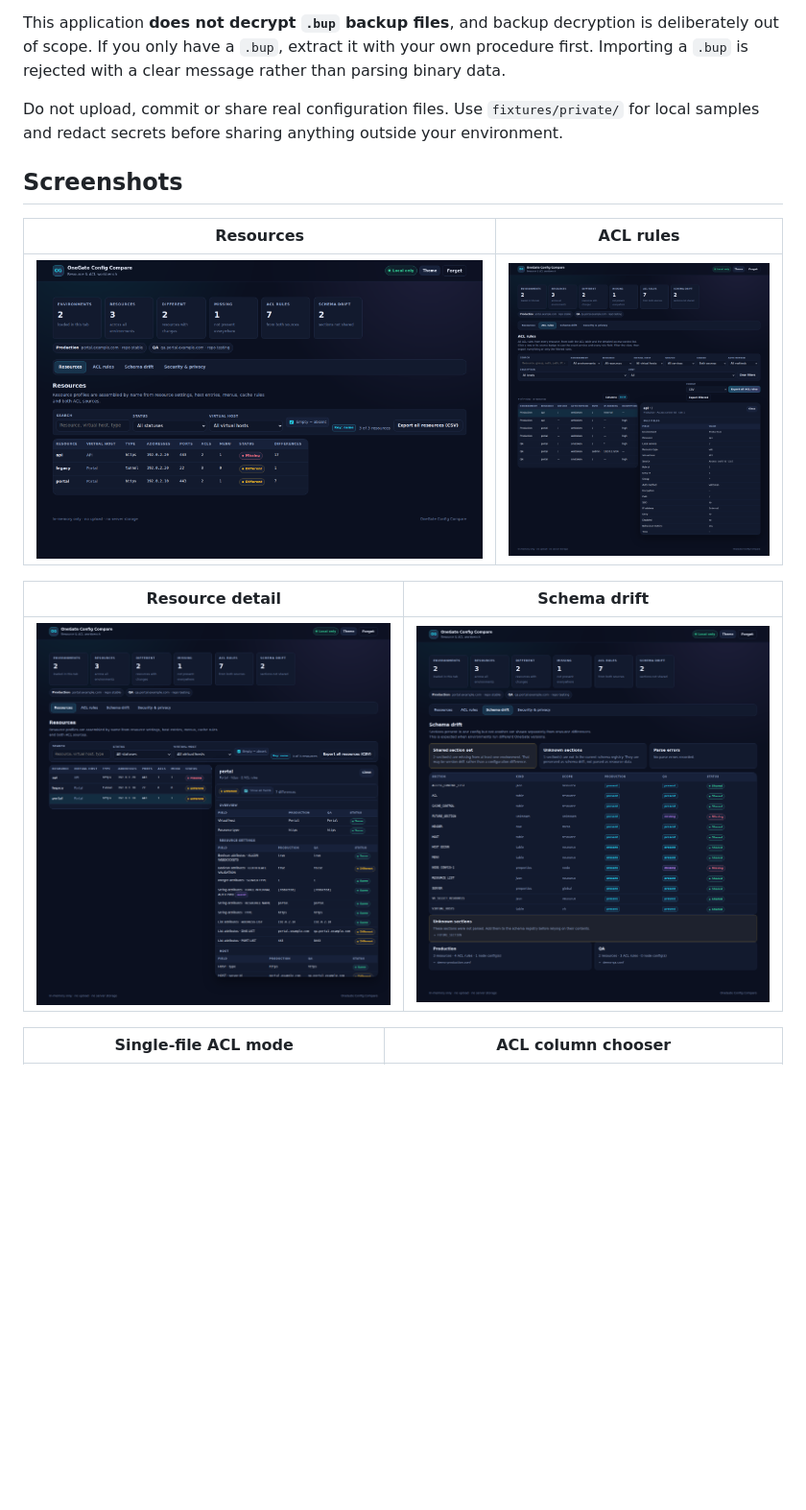
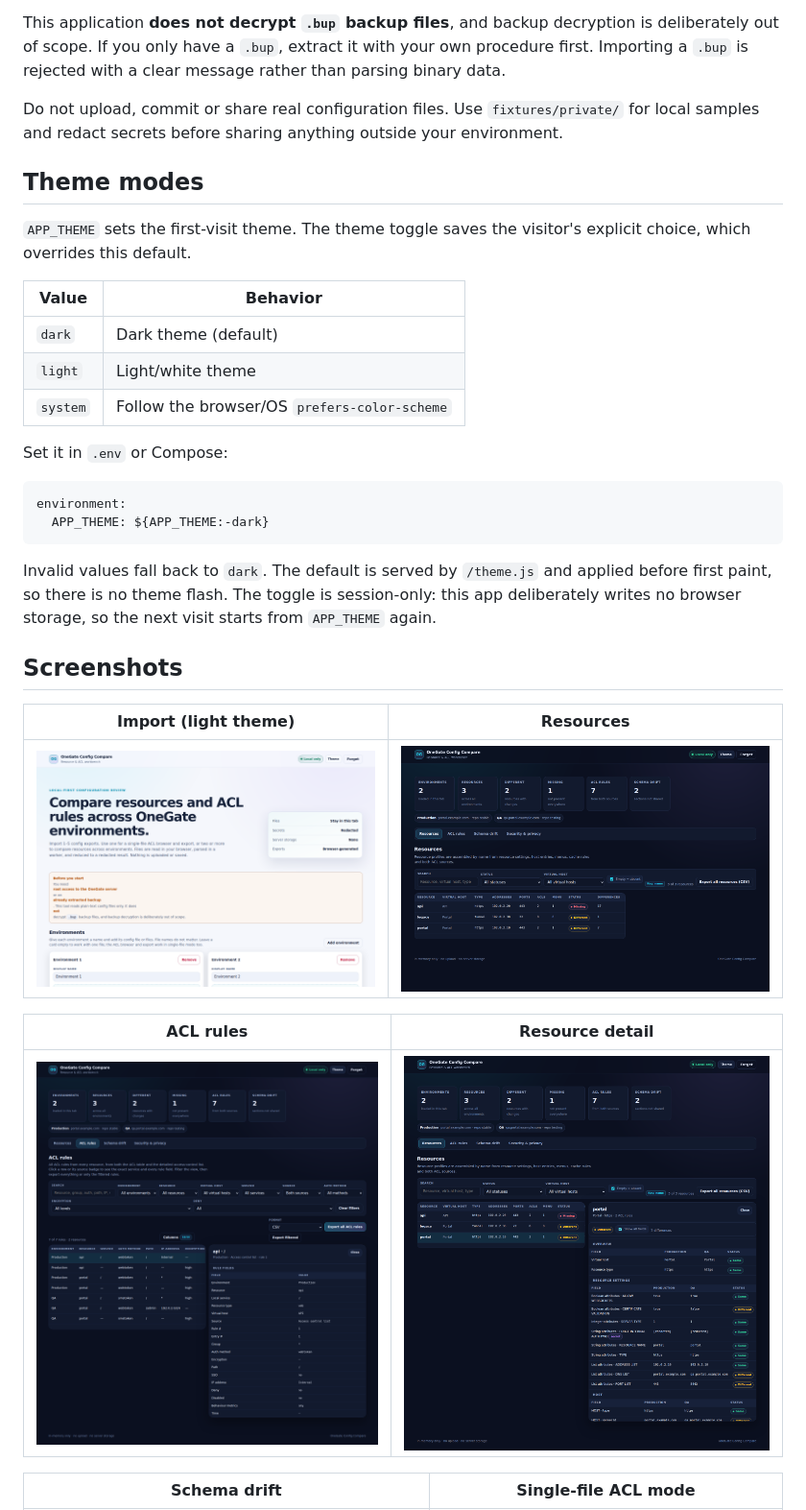
Before and after one commit to RogerBergling/OneGate-Conf, a Markdown page: README.md, the part around one of its changes. Shown at 96% size. Drawn GitHub-style; pictures changed too: docs/screenshots/import-light.png (added); blank space fills up the shorter version.

Commit message:
feat(theme): add APP_THEME default and theme screenshots

````diff
--- a/README.md
+++ b/README.md
@@ -65,15 +65,38 @@ This application **does not decrypt `.bup` backup files**, and backup decryption
 
 Do not upload, commit or share real configuration files. Use `fixtures/private/` for local samples and redact secrets before sharing anything outside your environment.
 
+## Theme modes
+
+`APP_THEME` sets the first-visit theme. The theme toggle saves the visitor's
+explicit choice, which overrides this default.
+
+| Value | Behavior |
+|---|---|
+| `dark` | Dark theme (default) |
+| `light` | Light/white theme |
+| `system` | Follow the browser/OS `prefers-color-scheme` |
+
+Set it in `.env` or Compose:
+
+```yaml
+environment:
+  APP_THEME: ${APP_THEME:-dark}
+```
+
+Invalid values fall back to `dark`. The default is served by `/theme.js` and
+applied before first paint, so there is no theme flash. The toggle is
+session-only: this app deliberately writes no browser storage, so the next
+visit starts from `APP_THEME` again.
+
 ## Screenshots
 
-| Resources | ACL rules |
+| Import (light theme) | Resources |
 | --- | --- |
-| ![Resource comparison](docs/screenshots/resources.png) | ![Global ACL view](docs/screenshots/acl-rules.png) |
+| ![Import screen in light theme](docs/screenshots/import-light.png) | ![Resource comparison](docs/screenshots/resources.png) |
 
-| Resource detail | Schema drift |
+| ACL rules | Resource detail |
 | --- | --- |
-| ![Resource detail](docs/screenshots/resource-detail.png) | ![Schema drift](docs/screenshots/schema-drift.png) |
+| ![Global ACL view](docs/screenshots/acl-rules.png) | ![Resource detail](docs/screenshots/resource-detail.png) |
 
-| Single-file ACL mode | ACL column chooser |
+| Schema drift | Single-file ACL mode |
 | --- | --- |
````
Also changed, not shown: other parts of README.md (+5 -1 lines), 8 other files.
